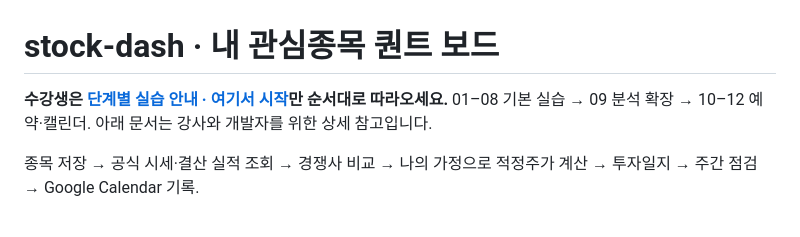
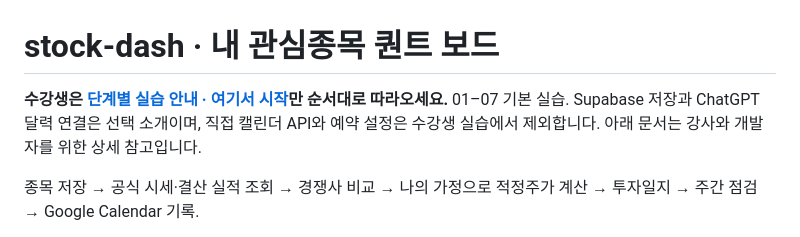
Before and after one commit to planxs-ai/stock-dash, a Markdown page: README.md, the part around the change. Rendered like a GitHub page.

Commit message:
Clarify basic lab scope and optional persistence

```diff
--- a/README.md
+++ b/README.md
@@ -1,6 +1,6 @@
 # stock-dash · 내 관심종목 퀀트 보드
 
-**수강생은 [단계별 실습 안내 · 여기서 시작](START-HERE.md)만 순서대로 따라오세요.** 01–08 기본 실습 → 09 분석 확장 → 10–12 예약·캘린더. 아래 문서는 강사와 개발자를 위한 상세 참고입니다.
+**수강생은 [단계별 실습 안내 · 여기서 시작](START-HERE.md)만 순서대로 따라오세요.** 01–07 기본 실습. Supabase 저장과 ChatGPT 달력 연결은 선택 소개이며, 직접 캘린더 API와 예약 설정은 수강생 실습에서 제외합니다. 아래 문서는 강사와 개발자를 위한 상세 참고입니다.
 
 종목 저장 → 공식 시세·결산 실적 조회 → 경쟁사 비교 → 나의 가정으로 적정주가 계산 → 투자일지 → 주간 점검 → Google Calendar 기록.
 
```
